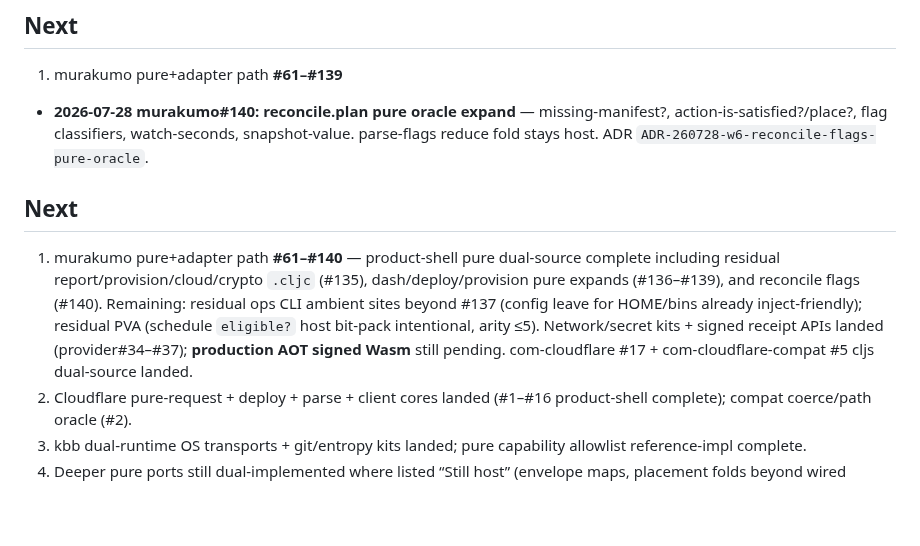
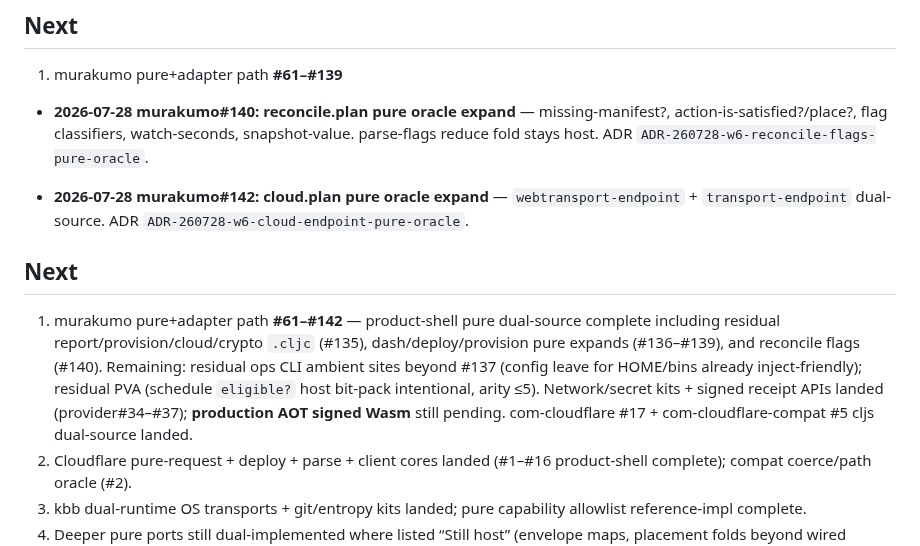
Before and after one commit to kotoba-lang/kotoba-lang, a Markdown page: docs/w6-murakumo-path-inventory.md, the part around the change. Rendered like a GitHub page; blank space fills up the shorter version.

Commit message:
docs(w6): record murakumo#142 cloud endpoint pure expand

```diff
--- a/docs/w6-murakumo-path-inventory.md
+++ b/docs/w6-murakumo-path-inventory.md
@@ -157,9 +157,12 @@ fixture equality → shells remain on bb/nbb/JVM host.
 1. murakumo pure+adapter path **#61–#139**
 - **2026-07-28 murakumo#140:** **reconcile.plan pure oracle expand** — missing-manifest?, action-is-satisfied?/place?, flag classifiers, watch-seconds, snapshot-value. parse-flags reduce fold stays host. ADR `ADR-260728-w6-reconcile-flags-pure-oracle`.
 
+
+- **2026-07-28 murakumo#142:** **cloud.plan pure oracle expand** — `webtransport-endpoint` + `transport-endpoint` dual-source. ADR `ADR-260728-w6-cloud-endpoint-pure-oracle`.
+
 ## Next
 
-1. murakumo pure+adapter path **#61–#140** — product-shell pure dual-source complete including residual report/provision/cloud/crypto `.cljc` (#135), dash/deploy/provision pure expands (#136–#139), and reconcile flags (#140). Remaining: residual ops CLI ambient sites beyond #137 (config leave for HOME/bins already inject-friendly); residual PVA (schedule `eligible?` host bit-pack intentional, arity ≤5). Network/secret kits + signed receipt APIs landed (provider#34–#37); **production AOT signed Wasm** still pending. com-cloudflare #17 + com-cloudflare-compat #5 cljs dual-source landed.
+1. murakumo pure+adapter path **#61–#142** — product-shell pure dual-source complete including residual report/provision/cloud/crypto `.cljc` (#135), dash/deploy/provision pure expands (#136–#139), and reconcile flags (#140). Remaining: residual ops CLI ambient sites beyond #137 (config leave for HOME/bins already inject-friendly); residual PVA (schedule `eligible?` host bit-pack intentional, arity ≤5). Network/secret kits + signed receipt APIs landed (provider#34–#37); **production AOT signed Wasm** still pending. com-cloudflare #17 + com-cloudflare-compat #5 cljs dual-source landed.
 2. Cloudflare pure-request + deploy + parse + client cores landed (#1–#16 product-shell complete); compat coerce/path oracle (#2).
 3. kbb dual-runtime OS transports + git/entropy kits landed; pure capability allowlist reference-impl complete.
 4. Deeper pure ports still dual-implemented where listed “Still host” (envelope maps, placement folds beyond wired subset, etc.); production compiler dependency remains avoided (resource path).
```
Also changed, not shown: docs/agent-handoff-kotoba-refactor.md (+2 -1 lines).
